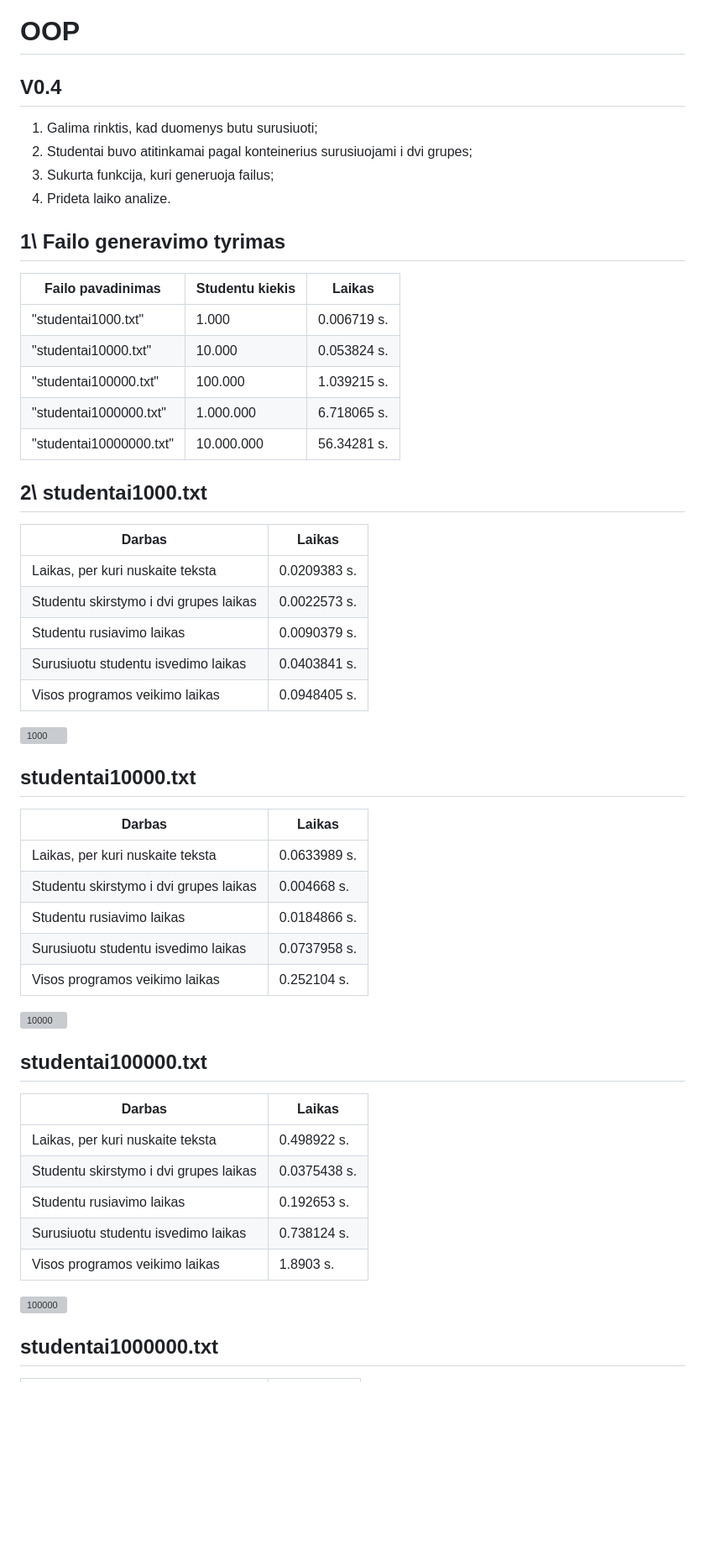
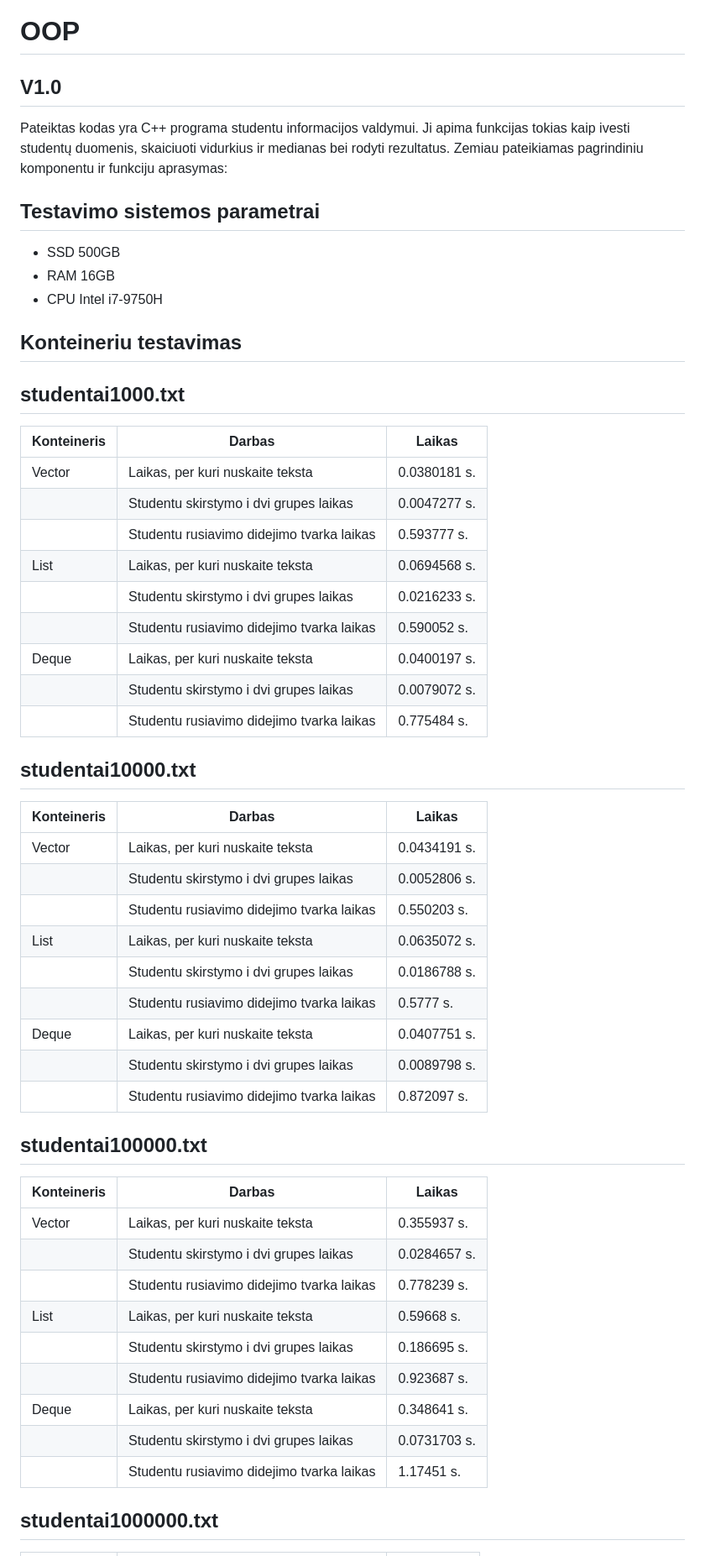
Before and after one commit to Pijus-B/3-uzduotis, a Markdown page: README.md, the part around one of its changes. Shown at 84% size. Rendered like a GitHub page; blank space fills up the shorter version; grey boxes are pictures that could not be loaded.

```diff
--- a/README.md
+++ b/README.md
@@ -1,53 +1,51 @@
 # OOP
-## V0.4
-1. Galima rinktis, kad duomenys butu surusiuoti;
-2. Studentai buvo atitinkamai pagal konteinerius surusiuojami i dvi grupes;
-3. Sukurta funkcija, kuri generuoja failus;
-4. Prideta laiko analize.
+## V1.0
+Pateiktas kodas yra C++ programa studentu informacijos valdymui. Ji apima funkcijas tokias kaip ivesti studentų duomenis, skaiciuoti vidurkius ir medianas bei rodyti rezultatus. Zemiau pateikiamas pagrindiniu komponentu ir funkciju aprasymas:
 
-## 1\  Failo generavimo tyrimas
+## Testavimo sistemos parametrai
+- SSD 500GB
+- RAM 16GB
+- CPU Intel i7-9750H
 
-| Failo pavadinimas      | Studentu kiekis    | Laikas         |
-|------------------------|--------------------|----------------|
-| "studentai1000.txt"    | 1.000              | 0.006719 s.    |
-| "studentai10000.txt"   | 10.000             | 0.053824 s.    |
-| "studentai100000.txt"  | 100.000            | 1.039215 s.    |
-| "studentai1000000.txt" | 1.000.000          | 6.718065 s.    |
-| "studentai10000000.txt"| 10.000.000         | 56.34281 s.    |
+## Konteineriu testavimas
 
-
-
-## 2\ studentai1000.txt
-|Darbas                                     | Laikas                       |
-|-------------------------------------------|------------------------------|
-|Laikas, per kuri nuskaite teksta           | 0.0209383 s.                 |
-|Studentu skirstymo i dvi grupes laikas     | 0.0022573 s.                 |
-|Studentu rusiavimo laikas                  | 0.0090379 s.                 |
-|Surusiuotu studentu isvedimo laikas        | 0.0403841 s.                 |
-|Visos programos veikimo laikas             | 0.0948405 s.                 |
-
-![1000](https://github.com/Pijus-B/OOP/assets/90143621/f5b9f78d-58dc-46e8-9ada-f997f8d0312b)
+## studentai1000.txt
+| Konteineris |         Darbas                            | Laikas         |
+|-------------|-------------------------------------------|----------------|
+| Vector      |Laikas, per kuri nuskaite teksta           | 0.0380181 s.   |
+|             |Studentu skirstymo i dvi grupes laikas     | 0.0047277 s.   |
+|             |Studentu rusiavimo didejimo tvarka laikas  | 0.593777 s.    |
+| List        |Laikas, per kuri nuskaite teksta           | 0.0694568 s.   |
+|             |Studentu skirstymo i dvi grupes laikas     | 0.0216233 s.   |
+|             |Studentu rusiavimo didejimo tvarka laikas  | 0.590052 s.    |
+| Deque       |Laikas, per kuri nuskaite teksta           | 0.0400197 s.   |
+|             |Studentu skirstymo i dvi grupes laikas     | 0.0079072 s.   |
+|             |Studentu rusiavimo didejimo tvarka laikas  | 0.775484 s.    |
 
 ## studentai10000.txt
-|Darbas                                     | Laikas                       |
-|-------------------------------------------|------------------------------|
-|Laikas, per kuri nuskaite teksta           | 0.0633989 s.                 |
-|Studentu skirstymo i dvi grupes laikas     | 0.004668 s.                  |
-|Studentu rusiavimo laikas                  | 0.0184866 s.                 |
-|Surusiuotu studentu isvedimo laikas        | 0.0737958 s.                 |
-|Visos programos veikimo laikas             | 0.252104 s.                  |
-
-![10000](https://github.com/Pijus-B/OOP/assets/90143621/53ef767f-5f96-48b7-bc4a-04d8136b4fcf)
+| Konteineris |         Darbas                            | Laikas         |
+|-------------|-------------------------------------------|----------------|
+| Vector      |Laikas, per kuri nuskaite teksta           | 0.0434191 s.   |
+|             |Studentu skirstymo i dvi grupes laikas     | 0.0052806 s.   |
+|             |Studentu rusiavimo didejimo tvarka laikas  | 0.550203 s.    |
+| List        |Laikas, per kuri nuskaite teksta           | 0.0635072 s.   |
+|             |Studentu skirstymo i dvi grupes laikas     | 0.0186788 s.   |
+|             |Studentu rusiavimo didejimo tvarka laikas  | 0.5777 s.      |
+| Deque       |Laikas, per kuri nuskaite teksta           | 0.0407751 s.   |
+|             |Studentu skirstymo i dvi grupes laikas     | 0.0089798 s.   |
+|             |Studentu rusiavimo didejimo tvarka laikas  | 0.872097 s.    |
 
 ## studentai100000.txt
-|Darbas                                     | Laikas                       |
-|-------------------------------------------|------------------------------|
-|Laikas, per kuri nuskaite teksta           | 0.498922 s.                  |
-|Studentu skirstymo i dvi grupes laikas     | 0.0375438 s.                 |
-|Studentu rusiavimo laikas                  | 0.192653 s.                  |
-|Surusiuotu studentu isvedimo laikas        | 0.738124 s.                  |
-|Visos programos veikimo laikas             | 1.8903 s.                    |
-
-![100000](https://github.com/Pijus-B/OOP/assets/90143621/f0edf5ed-f3d9-466d-b6c5-d588a3adaace)
+| Konteineris |         Darbas                            | Laikas         |
+|-------------|-------------------------------------------|----------------|
+| Vector      |Laikas, per kuri nuskaite teksta           | 0.355937 s.    |
+|             |Studentu skirstymo i dvi grupes laikas     | 0.0284657 s.   |
+|             |Studentu rusiavimo didejimo tvarka laikas  | 0.778239 s.    |
+| List        |Laikas, per kuri nuskaite teksta           | 0.59668 s.     |
+|             |Studentu skirstymo i dvi grupes laikas     | 0.186695 s.    |
+|             |Studentu rusiavimo didejimo tvarka laikas  | 0.923687 s.    |
+| Deque       |Laikas, per kuri nuskaite teksta           | 0.348641 s.    |
+|             |Studentu skirstymo i dvi grupes laikas     | 0.0731703 s.   |
+|             |Studentu rusiavimo didejimo tvarka laikas  | 1.17451 s.     |
 
 ## studentai1000000.txt
```
Also changed, not shown: other parts of README.md (+22 -18 lines).
